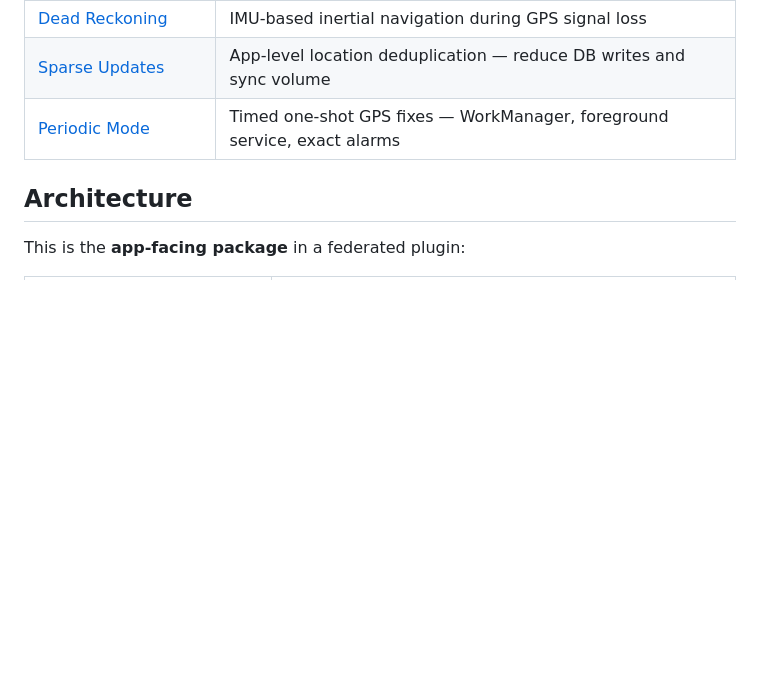
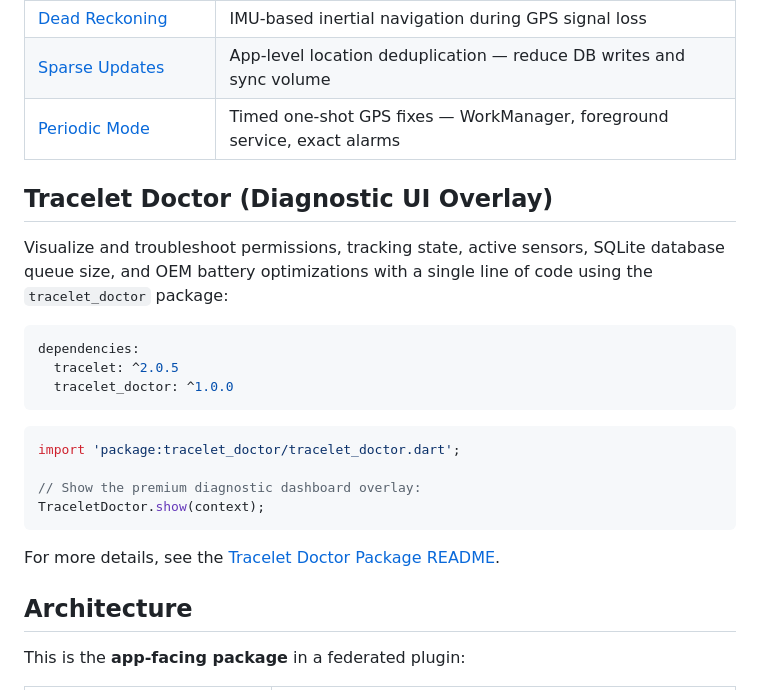
Before and after one commit to zrworks/Tracelet, a Markdown page: packages/tracelet/README.md, the part around the change. GitHub-like rendering; blank space fills up the shorter version.

Commit message:
docs: add Tracelet Doctor diagnostic UI sections to root and package readmes

````diff
--- a/packages/tracelet/README.md
+++ b/packages/tracelet/README.md
@@ -290,6 +290,25 @@ Polygon containment uses the ray-casting algorithm for efficient point-in-polygo
 | [Sparse Updates](https://github.com/Ikolvi/Tracelet/blob/main/help/SPARSE-UPDATES.md) | App-level location deduplication — reduce DB writes and sync volume |
 | [Periodic Mode](https://github.com/Ikolvi/Tracelet/blob/main/help/PERIODIC-MODE.md) | Timed one-shot GPS fixes — WorkManager, foreground service, exact alarms |
 
+## Tracelet Doctor (Diagnostic UI Overlay)
+
+Visualize and troubleshoot permissions, tracking state, active sensors, SQLite database queue size, and OEM battery optimizations with a single line of code using the `tracelet_doctor` package:
+
+```yaml
+dependencies:
+  tracelet: ^2.0.5
+  tracelet_doctor: ^1.0.0
+```
+
+```dart
+import 'package:tracelet_doctor/tracelet_doctor.dart';
+
+// Show the premium diagnostic dashboard overlay:
+TraceletDoctor.show(context);
+```
+
+For more details, see the [Tracelet Doctor Package README](../../packages/tracelet_doctor/README.md).
+
 ## Architecture
 
 This is the **app-facing package** in a federated plugin:
````
Also changed, not shown: README.md (+19 -0 lines).
